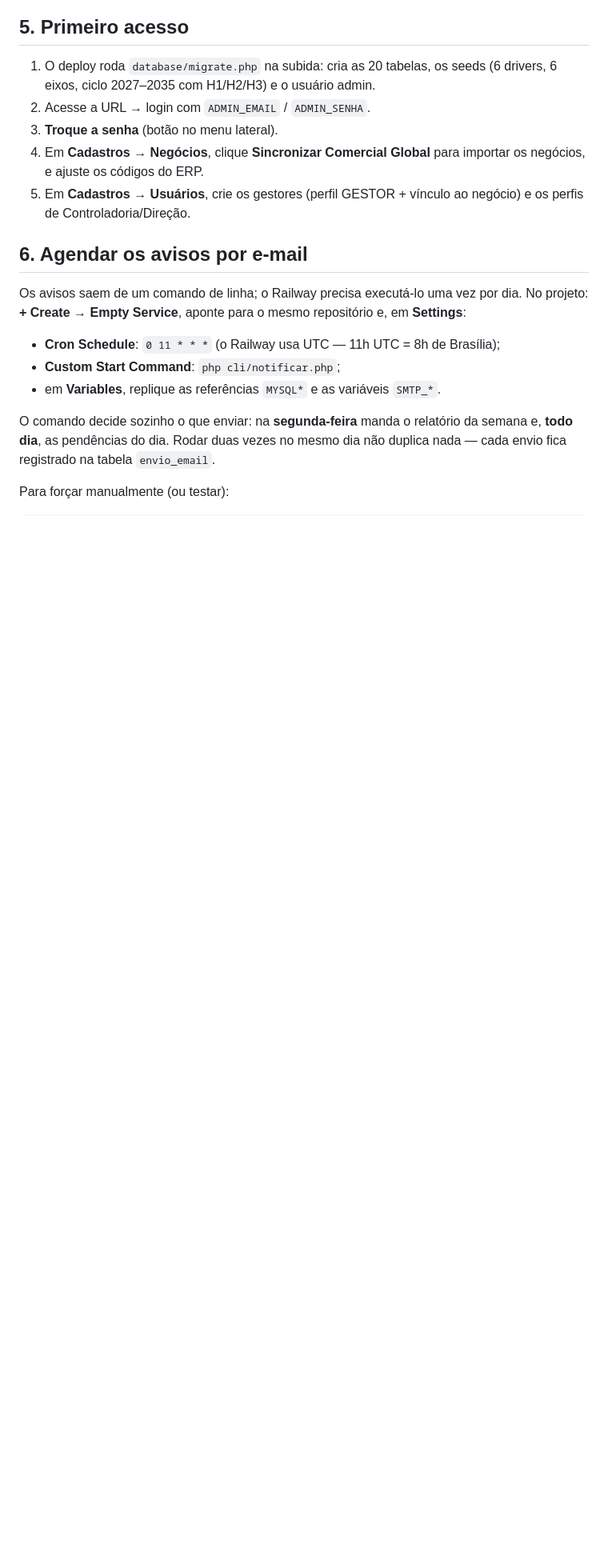
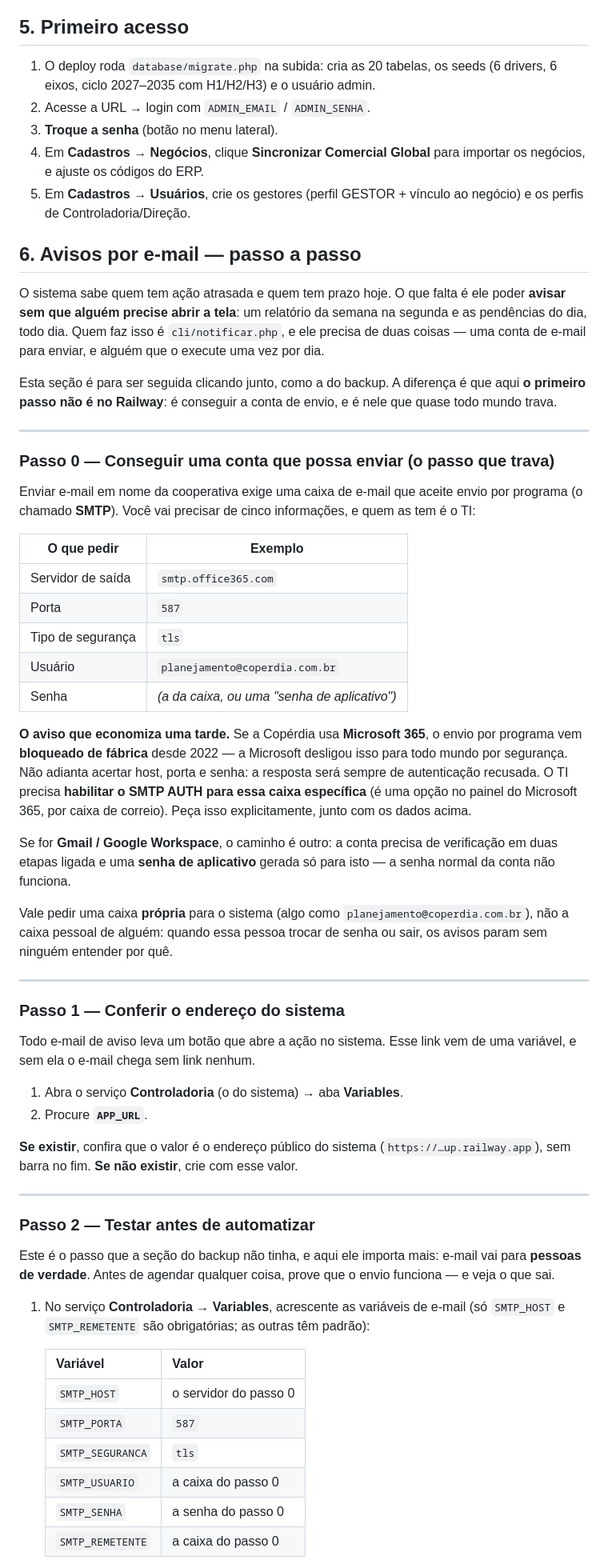
Before and after one commit to Trmartello/Controladoria, a Markdown page: docs/DEPLOY-RAILWAY.md, the part around one of its changes. Shown at 80% size. Rendered like a GitHub page; blank space fills up the shorter version.

```diff
--- a/docs/DEPLOY-RAILWAY.md
+++ b/docs/DEPLOY-RAILWAY.md
@@ -74,18 +64,81 @@ URL `https://<nome>.up.railway.app`.
 5. Em **Cadastros → Usuários**, crie os gestores (perfil GESTOR + vínculo ao
    negócio) e os perfis de Controladoria/Direção.
 
-## 6. Agendar os avisos por e-mail
+## 6. Avisos por e-mail — passo a passo
 
-Os avisos saem de um comando de linha; o Railway precisa executá-lo uma vez
-por dia. No projeto: **+ Create → Empty Service**, aponte para o mesmo
-repositório e, em **Settings**:
+O sistema sabe quem tem ação atrasada e quem tem prazo hoje. O que falta é ele
+poder **avisar sem que alguém precise abrir a tela**: um relatório da semana na
+segunda e as pendências do dia, todo dia. Quem faz isso é `cli/notificar.php`,
+e ele precisa de duas coisas — uma conta de e-mail para enviar, e alguém que o
+execute uma vez por dia.
 
-- **Cron Schedule**: `0 11 * * *` (o Railway usa UTC — 11h UTC = 8h de Brasília);
-- **Custom Start Command**: `php cli/notificar.php`;
-- em **Variables**, replique as referências `MYSQL*` e as variáveis `SMTP_*`.
+Esta seção é para ser seguida clicando junto, como a do backup. A diferença é
+que aqui **o primeiro passo não é no Railway**: é conseguir a conta de envio, e
+é nele que quase todo mundo trava.
 
-O comando decide sozinho o que enviar: na **segunda-feira** manda o relatório
-da semana e, **todo dia**, as pendências do dia. Rodar duas vezes no mesmo dia
-não duplica nada — cada envio fica registrado na tabela `envio_email`.
+---
 
-Para forçar manualmente (ou testar):
+### Passo 0 — Conseguir uma conta que possa enviar (o passo que trava)
+
+Enviar e-mail em nome da cooperativa exige uma caixa de e-mail que aceite envio
+por programa (o chamado **SMTP**). Você vai precisar de cinco informações, e
+quem as tem é o TI:
+
+| O que pedir | Exemplo |
+|---|---|
+| Servidor de saída | `smtp.office365.com` |
+| Porta | `587` |
+| Tipo de segurança | `tls` |
+| Usuário | `planejamento@coperdia.com.br` |
+| Senha | *(a da caixa, ou uma "senha de aplicativo")* |
+
+**O aviso que economiza uma tarde.** Se a Copérdia usa **Microsoft 365**, o
+envio por programa vem **bloqueado de fábrica** desde 2022 — a Microsoft
+desligou isso para todo mundo por segurança. Não adianta acertar host, porta e
+senha: a resposta será sempre de autenticação recusada. O TI precisa **habilitar
+o SMTP AUTH para essa caixa específica** (é uma opção no painel do Microsoft
+365, por caixa de correio). Peça isso explicitamente, junto com os dados acima.
+
+Se for **Gmail / Google Workspace**, o caminho é outro: a conta precisa de
+verificação em duas etapas ligada e uma **senha de aplicativo** gerada só para
+isto — a senha normal da conta não funciona.
+
+Vale pedir uma caixa **própria** para o sistema (algo como
+`planejamento@coperdia.com.br`), não a caixa pessoal de alguém: quando essa
+pessoa trocar de senha ou sair, os avisos param sem ninguém entender por quê.
+
+---
+
+### Passo 1 — Conferir o endereço do sistema
+
+Todo e-mail de aviso leva um botão que abre a ação no sistema. Esse link vem de
+uma variável, e sem ela o e-mail chega sem link nenhum.
+
+1. Abra o serviço **Controladoria** (o do sistema) → aba **Variables**.
+2. Procure **`APP_URL`**.
+
+**Se existir**, confira que o valor é o endereço público do sistema
+(`https://…up.railway.app`), sem barra no fim. **Se não existir**, crie com esse
+valor.
+
+---
+
+### Passo 2 — Testar antes de automatizar
+
+Este é o passo que a seção do backup não tinha, e aqui ele importa mais: e-mail
+vai para **pessoas de verdade**. Antes de agendar qualquer coisa, prove que o
+envio funciona — e veja o que sai.
+
+1. No serviço **Controladoria** → **Variables**, acrescente as variáveis de
+   e-mail (só `SMTP_HOST` e `SMTP_REMETENTE` são obrigatórias; as outras têm
+   padrão):
+
+   | Variável | Valor |
+   |---|---|
+   | `SMTP_HOST` | o servidor do passo 0 |
+   | `SMTP_PORTA` | `587` |
+   | `SMTP_SEGURANCA` | `tls` |
+   | `SMTP_USUARIO` | a caixa do passo 0 |
+   | `SMTP_SENHA` | a senha do passo 0 |
+   | `SMTP_REMETENTE` | a caixa do passo 0 |
+
```
Also changed, not shown: other parts of docs/DEPLOY-RAILWAY.md (+106 -14 lines).
